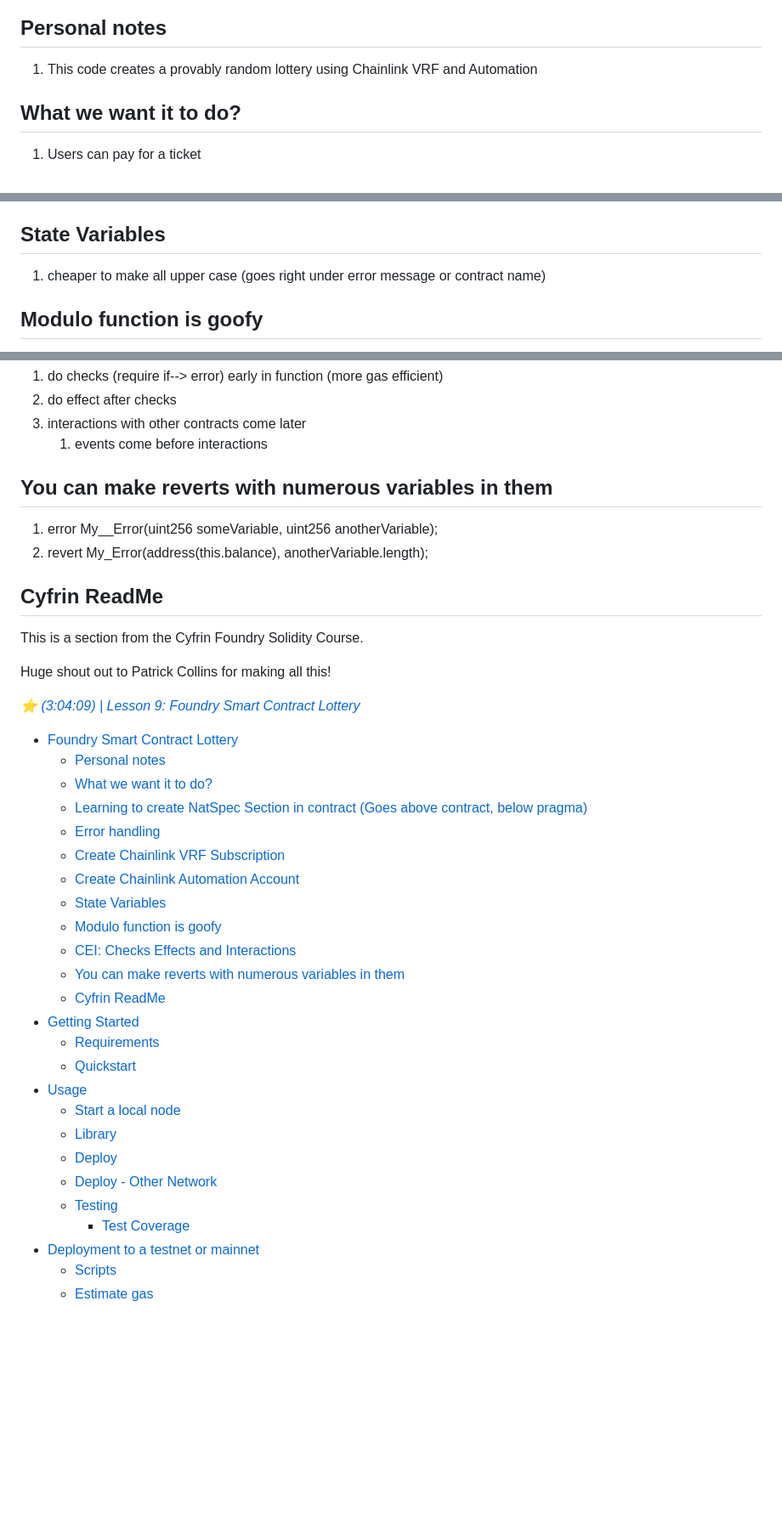
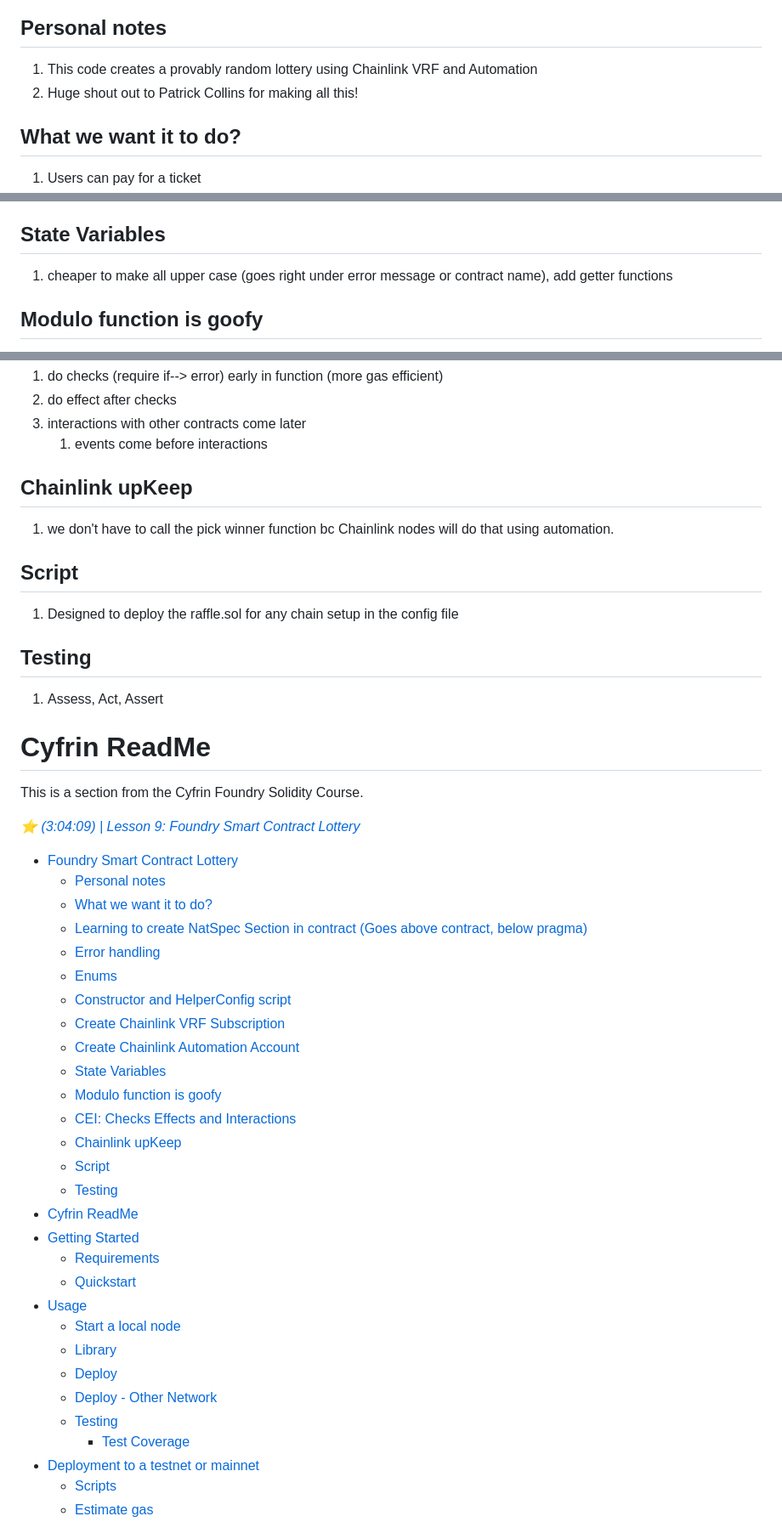
Before and after one commit to CPix18/SmartContractLottery, a Markdown page: README.md, 3 parts joined by grey strips. Shown at 85% size. Rendered like a GitHub page; blank space fills up the shorter version.

```diff
--- a/README.md
+++ b/README.md
@@ -3,7 +3,7 @@
 ## Personal notes
 
 1. This code creates a provably random lottery using Chainlink VRF and Automation
-
+2. Huge shout out to Patrick Collins for making all this!
 
 ## What we want it to do?
 
@@ -40,7 +49,7 @@ https://automation.chain.link/
 3. Fill in blanks
 
 ## State Variables
-1. cheaper to make all upper case (goes right under error message or contract name)
+1. cheaper to make all upper case (goes right under error message or contract name), add getter functions
 
 ## Modulo function is goofy
 
@@ -52,15 +61,18 @@ https://automation.chain.link/
 3. interactions with other contracts come later
    1. events come before interactions
 
-## You can make reverts with numerous variables in them
-1. error My__Error(uint256 someVariable, uint256 anotherVariable);
-2. revert My_Error(address(this.balance), anotherVariable.length);
+## Chainlink upKeep
+1. we don't have to call the pick winner function bc Chainlink nodes will do that using automation.
 
-## Cyfrin ReadMe
+## Script
+1. Designed to deploy the raffle.sol for any chain setup in the config file
+
+## Testing
+1. Assess, Act, Assert
+
+# Cyfrin ReadMe
 
 This is a section from the Cyfrin Foundry Solidity Course.
-
-Huge shout out to Patrick Collins for making all this!
 
 *[⭐️ (3:04:09) | Lesson 9: Foundry Smart Contract Lottery](https://www.youtube.com/watch?v=sas02qSFZ74&t=11049s)*
 
@@ -69,13 +81,17 @@ Huge shout out to Patrick Collins for making all this!
   - [What we want it to do?](#what-we-want-it-to-do)
   - [Learning to create NatSpec Section in contract (Goes above contract, below pragma)](#learning-to-create-natspec-section-in-contract-goes-above-contract-below-pragma)
   - [Error handling](#error-handling)
+  - [Enums](#enums)
+  - [Constructor and HelperConfig script](#constructor-and-helperconfig-script)
   - [Create Chainlink VRF Subscription](#create-chainlink-vrf-subscription)
   - [Create Chainlink Automation Account](#create-chainlink-automation-account)
   - [State Variables](#state-variables)
   - [Modulo function is goofy](#modulo-function-is-goofy)
   - [CEI: Checks Effects and Interactions](#cei-checks-effects-and-interactions)
-  - [You can make reverts with numerous variables in them](#you-can-make-reverts-with-numerous-variables-in-them)
-  - [Cyfrin ReadMe](#cyfrin-readme)
+  - [Chainlink upKeep](#chainlink-upkeep)
+  - [Script](#script)
+  - [Testing](#testing)
+- [Cyfrin ReadMe](#cyfrin-readme)
 - [Getting Started](#getting-started)
   - [Requirements](#requirements)
   - [Quickstart](#quickstart)
```
Also changed, not shown: other parts of README.md (+11 -2 lines).
